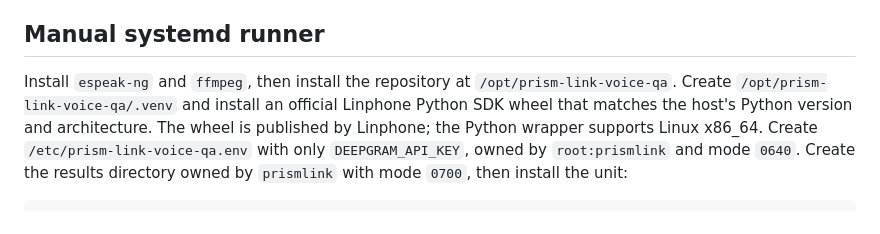
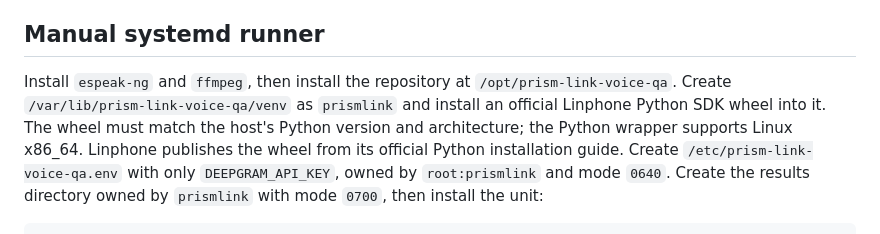
Before and after one commit to Karl-Prism-Link/Prismlink-MVP, a Markdown page: qa/voice-testing/README.md, the part around the change. Drawn GitHub-style.

Commit message:
Document QA virtual environment location

```diff
--- a/qa/voice-testing/README.md
+++ b/qa/voice-testing/README.md
@@ -41,9 +41,10 @@ The runner uses Linphone's file based media mode, so the headless host needs no
 ## Manual systemd runner
 
 Install `espeak-ng` and `ffmpeg`, then install the repository at `/opt/prism-link-voice-qa`.
-Create `/opt/prism-link-voice-qa/.venv` and install an official Linphone Python SDK wheel that
-matches the host's Python version and architecture. The wheel is published by Linphone; the
-Python wrapper supports Linux x86_64. Create `/etc/prism-link-voice-qa.env` with only
+Create `/var/lib/prism-link-voice-qa/venv` as `prismlink` and install an official Linphone
+Python SDK wheel into it. The wheel must match the host's Python version and architecture; the
+Python wrapper supports Linux x86_64. Linphone publishes the wheel from its official Python
+installation guide. Create `/etc/prism-link-voice-qa.env` with only
 `DEEPGRAM_API_KEY`, owned by `root:prismlink` and mode `0640`. Create the results directory
 owned by `prismlink` with mode `0700`, then install the unit:
 
```
